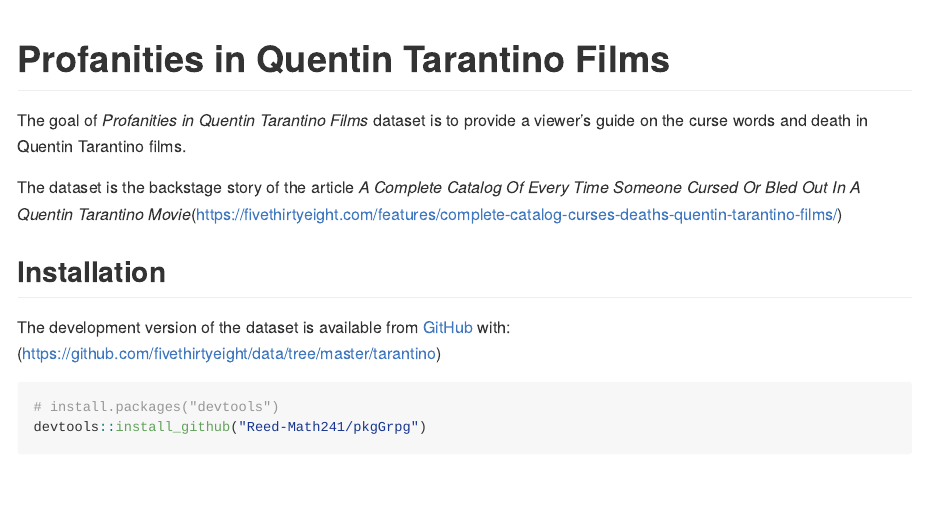
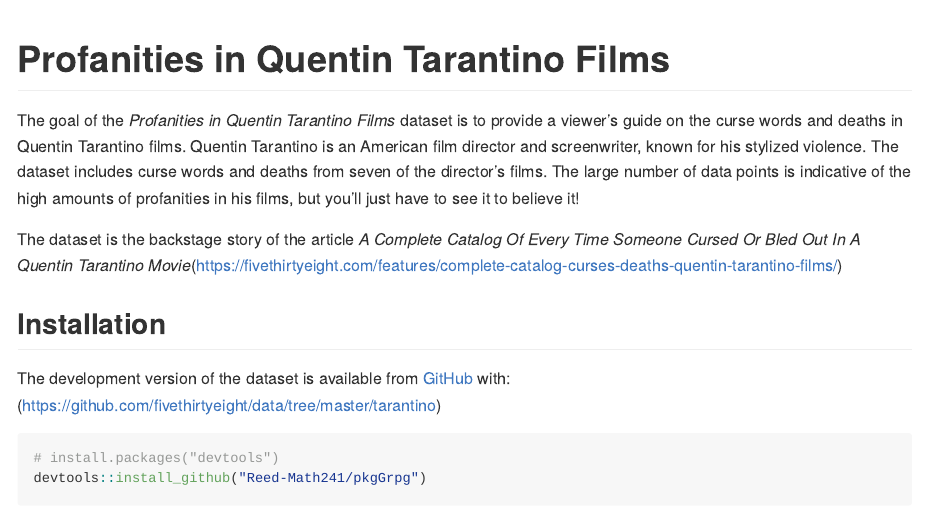
Before and after one commit to Reed-Math241/TarantinoData, an R Markdown document (README.Rmd): the page in a window 1100 px wide, from its top. Rendered offline with R 4.5, knitr and Pandoc, with nearby package versions.

Commit message:
Added a little more description to the readme, but we still need to fix the error messages

```diff
--- a/README.Rmd
+++ b/README.Rmd
@@ -20,7 +20,7 @@
 <!-- badges: start -->
 <!-- badges: end -->
 
-The goal of *Profanities in Quentin Tarantino Films* dataset is to provide a viewer's guide on the curse words and death in Quentin Tarantino films.
+The goal of the *Profanities in Quentin Tarantino Films* dataset is to provide a viewer's guide on the curse words and deaths in Quentin Tarantino films. Quentin Tarantino is an American film director and screenwriter, known for his stylized violence. The dataset includes curse words and deaths from seven of the director's films. The large number of data points is indicative of the high amounts of profanities in his films, but you'll just have to see it to believe it!
 
 The dataset is the backstage story of the article *A Complete Catalog Of Every Time Someone Cursed Or Bled Out In A Quentin Tarantino Movie*(https://fivethirtyeight.com/features/complete-catalog-curses-deaths-quentin-tarantino-films/)
 
```
